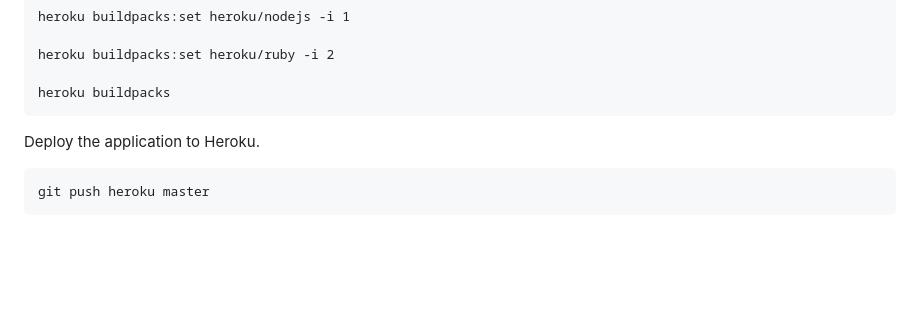
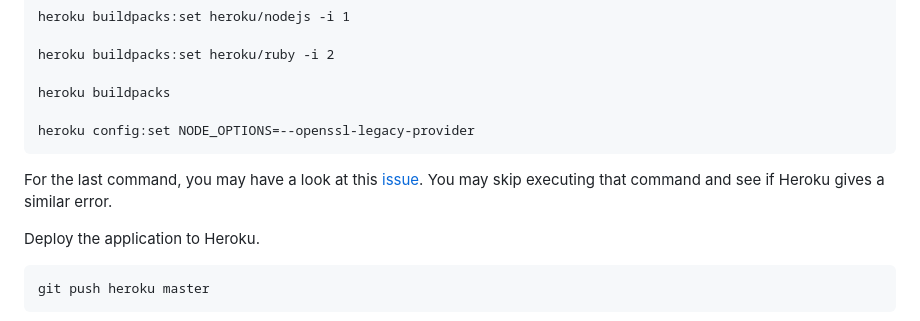
Before and after one commit to QuanchiChen/example-rails-app, a Markdown page: README.md, the part around the change. Drawn GitHub-style; blank space fills up the shorter version.

Commit message:
Update README.md to add one crucial command

````diff
--- a/README.md
+++ b/README.md
@@ -139,7 +139,11 @@ heroku buildpacks:set heroku/nodejs -i 1
 heroku buildpacks:set heroku/ruby -i 2
 
 heroku buildpacks
+
+heroku config:set NODE_OPTIONS=--openssl-legacy-provider
 ```
+
+For the last command, you may have a look at this [issue](https://github.com/webpack/webpack/issues/14532). You may skip executing that command and see if Heroku gives a similar error.
 
 Deploy the application to Heroku.
 
````
